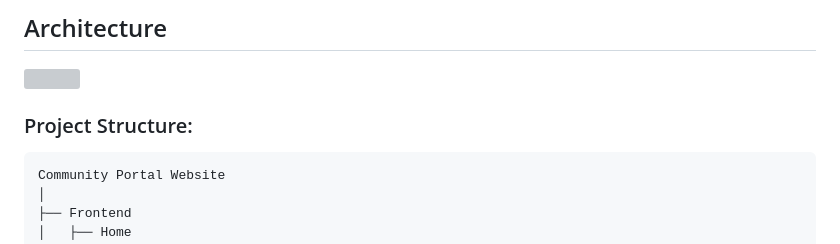
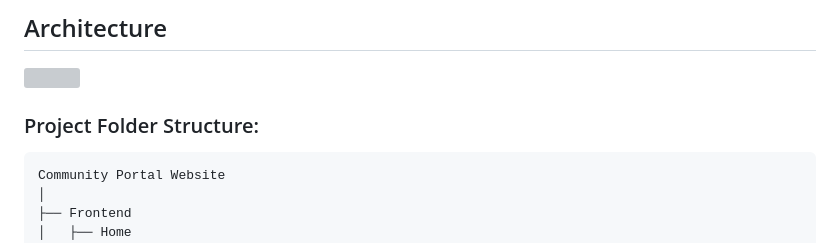
Before and after one commit to makhadoshumba/Community-Portal-Website, a Markdown page: README.md, the part around the change. Drawn GitHub-style; grey boxes are pictures that could not be loaded.

```diff
--- a/README.md
+++ b/README.md
@@ -27,7 +27,7 @@ The intent behind the creation of the panels was to allow administrators to easi
 ## Architecture
 <img src="frontend/Architectural diagram.jpg" width="600" height="500">
 <br>
-<h3>Project Structure:</h3>
+<h3>Project Folder Structure:</h3>
 <pre>
 Community Portal Website
 │
```
